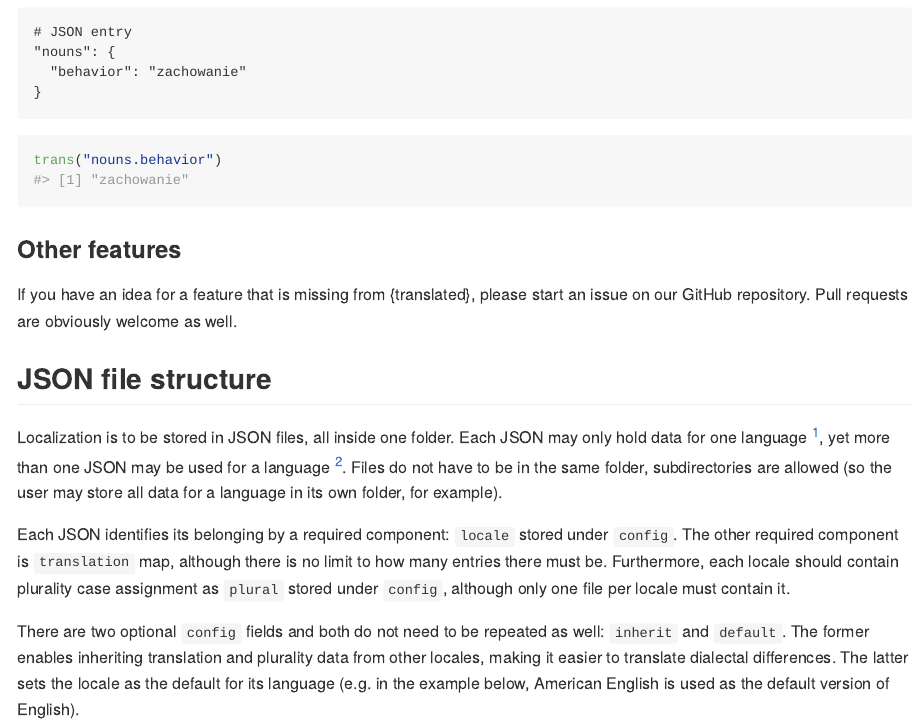
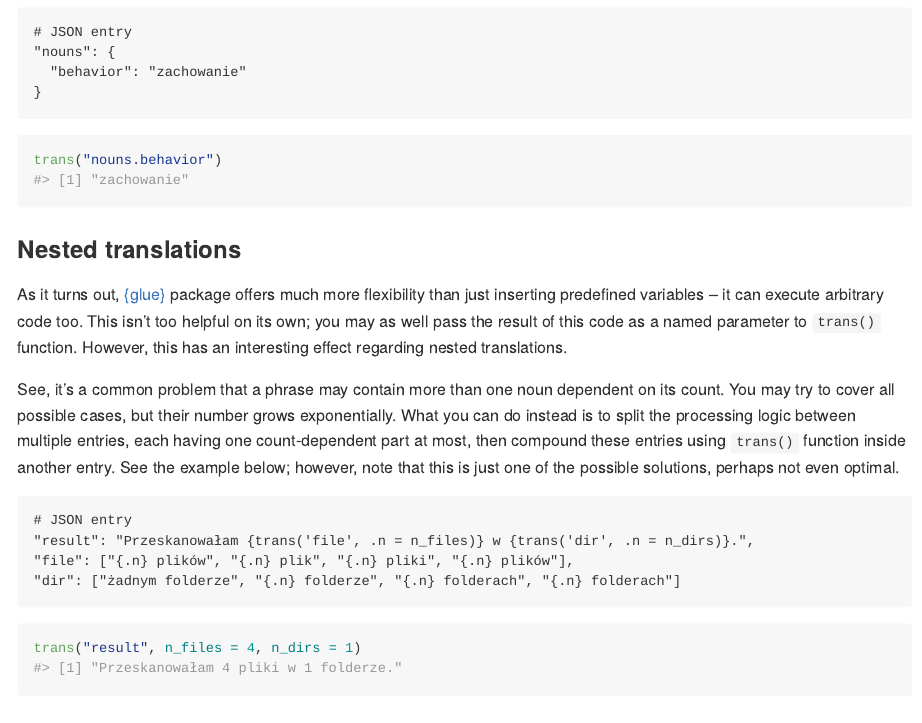
Before and after one commit to ttscience/translated, an R Markdown document (README.Rmd): the page in a window 1100 px wide, from 2280 px down. The pictures show the output file README.md that the author committed with the source, drawn offline in the style of GitHub; badge pictures from the web are left out.

Commit message:
describe nested translations

````diff
--- a/README.Rmd
+++ b/README.Rmd
@@ -116,6 +116,23 @@ And remember -- _never_ use a key with a dot, as the interpreter cannot distingu
 trans("nouns.behavior")
 ```
 
+### Nested translations
+
+As it turns out, [{glue}](https://github.com/tidyverse/glue) package offers much more flexibility than just inserting predefined variables -- it can execute arbitrary code too. This isn't too helpful on its own; you may as well pass the result of this code as a named parameter to `trans()` function. However, this has an interesting effect regarding nested translations.
+
+See, it's a common problem that a phrase may contain more than one noun dependent on its count. You may try to cover all possible cases, but their number grows exponentially. What you can do instead is to split the processing logic between multiple entries, each having one count-dependent part at most, then compound these entries using `trans()` function inside another entry. See the example below; however, note that this is just one of the possible solutions, perhaps not even optimal.
+
+```
+# JSON entry
+"result": "Przeskanowałam {trans('file', .n = n_files)} w {trans('dir', .n = n_dirs)}.",
+"file": ["{.n} plików", "{.n} plik", "{.n} pliki", "{.n} plików"],
+"dir": ["żadnym folderze", "{.n} folderze", "{.n} folderach", "{.n} folderach"]
+```
+
+```{r trans_nested}
+trans("result", n_files = 4, n_dirs = 1)
+```
+
 ### Other features
 
 If you have an idea for a feature that is missing from {translated}, please start an issue on our GitHub repository. Pull requests are obviously welcome as well.
````
Also changed, not shown: README.md, 1 other file.
